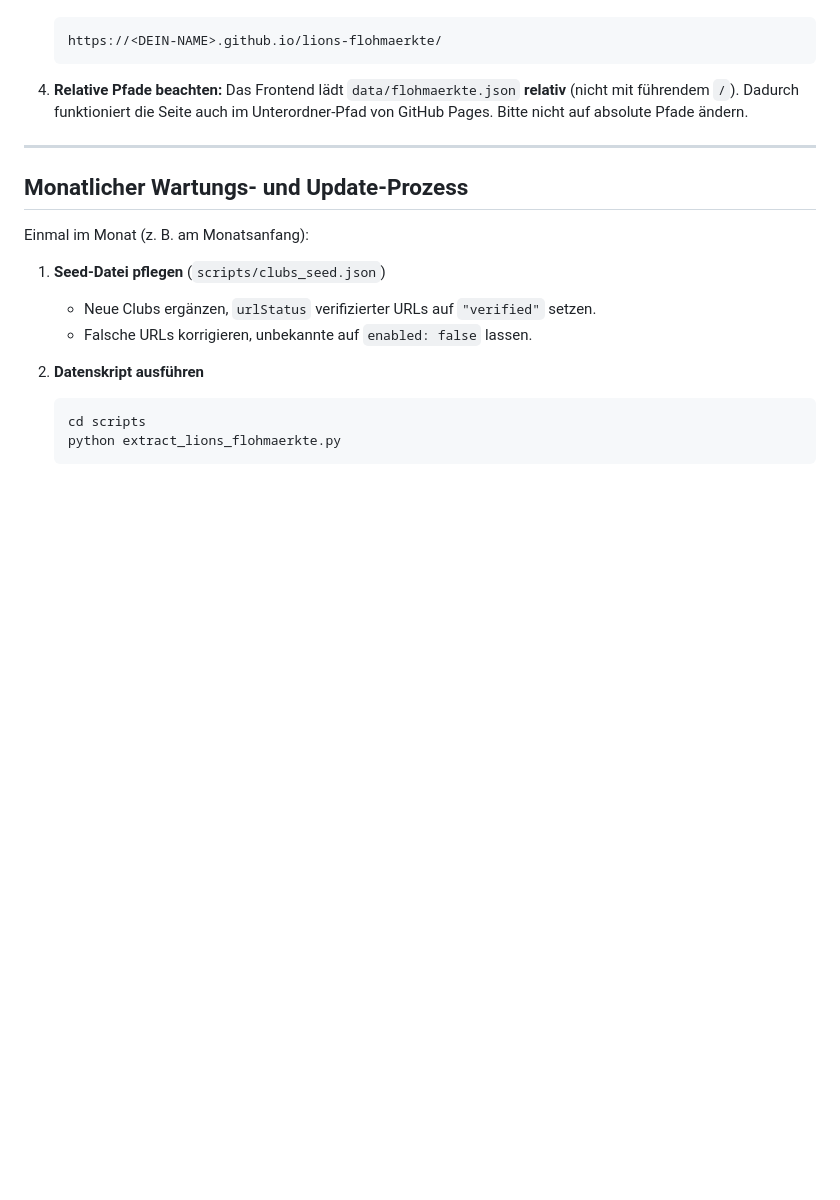
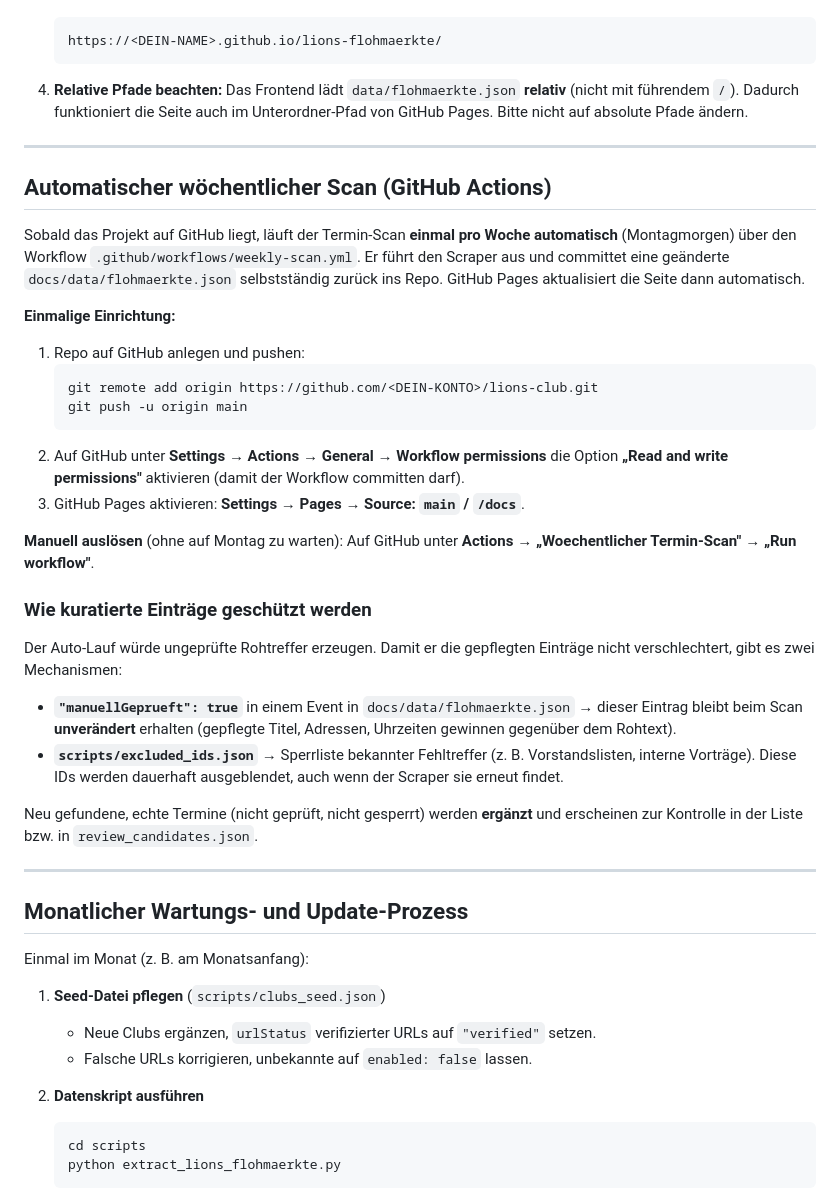
Before and after one commit to Yolocb/Flohmarkt, a Markdown page: README.md, the part around the change. Rendered like a GitHub page; blank space fills up the shorter version.

Commit message:
Doku: automatischer woechentlicher Scan + Schutz kuratierter Eintraege

````diff
--- a/README.md
+++ b/README.md
@@ -138,6 +138,45 @@ Das Skript:
 
 ---
 
+## Automatischer wöchentlicher Scan (GitHub Actions)
+
+Sobald das Projekt auf GitHub liegt, läuft der Termin-Scan **einmal pro Woche
+automatisch** (Montagmorgen) über den Workflow `.github/workflows/weekly-scan.yml`.
+Er führt den Scraper aus und committet eine geänderte `docs/data/flohmaerkte.json`
+selbstständig zurück ins Repo. GitHub Pages aktualisiert die Seite dann automatisch.
+
+**Einmalige Einrichtung:**
+
+1. Repo auf GitHub anlegen und pushen:
+   ```bash
+   git remote add origin https://github.com/<DEIN-KONTO>/lions-club.git
+   git push -u origin main
+   ```
+2. Auf GitHub unter **Settings → Actions → General → Workflow permissions**
+   die Option **„Read and write permissions"** aktivieren (damit der Workflow
+   committen darf).
+3. GitHub Pages aktivieren: **Settings → Pages → Source: `main` / `/docs`**.
+
+**Manuell auslösen** (ohne auf Montag zu warten): Auf GitHub unter **Actions →
+„Woechentlicher Termin-Scan" → „Run workflow"**.
+
+### Wie kuratierte Einträge geschützt werden
+
+Der Auto-Lauf würde ungeprüfte Rohtreffer erzeugen. Damit er die gepflegten
+Einträge nicht verschlechtert, gibt es zwei Mechanismen:
+
+- **`"manuellGeprueft": true`** in einem Event in `docs/data/flohmaerkte.json`
+  → dieser Eintrag bleibt beim Scan **unverändert** erhalten (gepflegte Titel,
+  Adressen, Uhrzeiten gewinnen gegenüber dem Rohtext).
+- **`scripts/excluded_ids.json`** → Sperrliste bekannter Fehltreffer
+  (z. B. Vorstandslisten, interne Vorträge). Diese IDs werden dauerhaft
+  ausgeblendet, auch wenn der Scraper sie erneut findet.
+
+Neu gefundene, echte Termine (nicht geprüft, nicht gesperrt) werden **ergänzt**
+und erscheinen zur Kontrolle in der Liste bzw. in `review_candidates.json`.
+
+---
+
 ## Monatlicher Wartungs- und Update-Prozess
 
 Einmal im Monat (z. B. am Monatsanfang):
````
